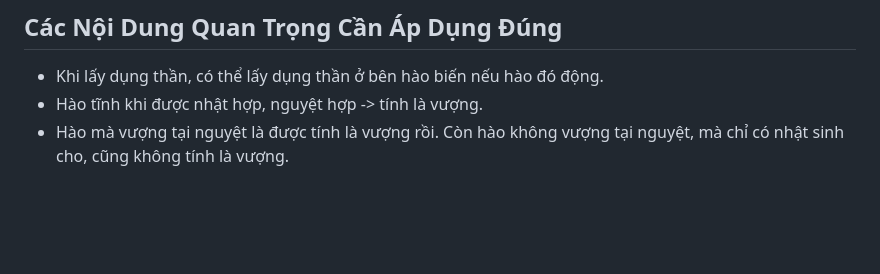
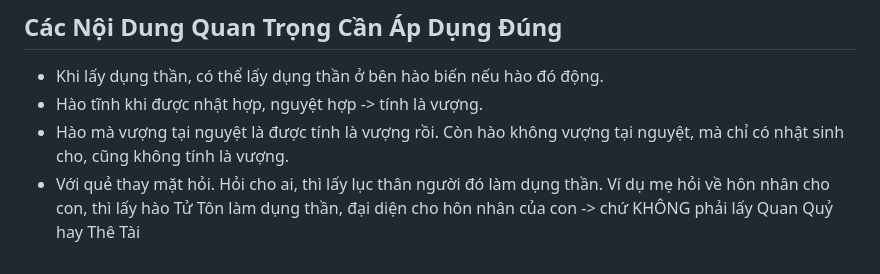
Before and after one commit to tracugai2810/luc-hao-api, a Markdown page: kinh-dich.md, the part around the change. GitHub-like rendering; blank space fills up the shorter version.

```diff
--- a/kinh-dich.md
+++ b/kinh-dich.md
@@ -1589,3 +1589,4 @@ Chào bạn, với tư cách là người nghiên cứu Kinh Dịch, tôi xin t
 * Khi lấy dụng thần, có thể lấy dụng thần ở bên hào biến nếu hào đó động.
 * Hào tĩnh khi được nhật hợp, nguyệt hợp -> tính là vượng.
 * Hào mà vượng tại nguyệt là được tính là vượng rồi. Còn hào không vượng tại nguyệt, mà chỉ có nhật sinh cho, cũng không tính là vượng.
+* Với quẻ thay mặt hỏi. Hỏi cho ai, thì lấy lục thân người đó làm dụng thần. Ví dụ mẹ hỏi về hôn nhân cho con, thì lấy hào Tử Tôn làm dụng thần, đại diện cho hôn nhân của con -> chứ KHÔNG phải lấy Quan Quỷ hay Thê Tài
```
